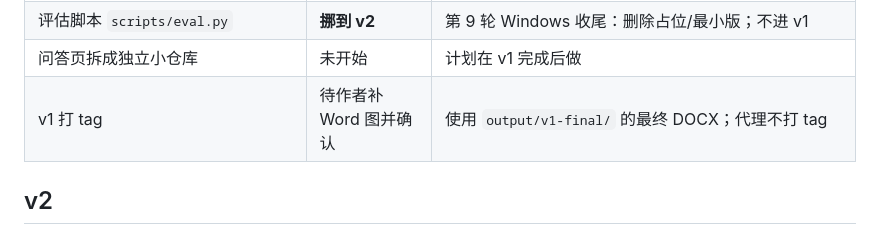
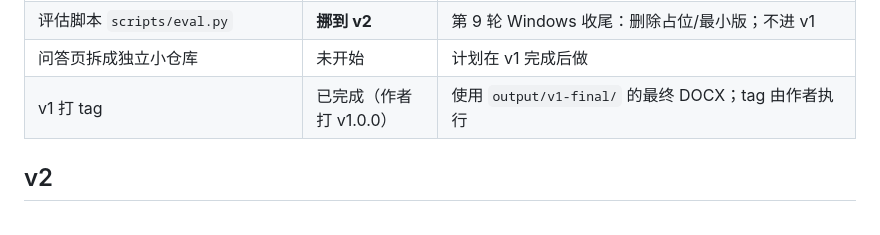
Before and after one commit to xjsaber/doc2report-agent, a Markdown page: docs/ROADMAP.md, the part around the change. Rendered like a GitHub page.

```diff
--- a/docs/ROADMAP.md
+++ b/docs/ROADMAP.md
@@ -33,7 +33,7 @@
 | README 完整化（安装、用法、架构图、运行截图） | 已完成 | Word 打开图位已预留（作者本机补拍）；评估说明已从 README 去掉，改见 v2 |
 | 评估脚本 `scripts/eval.py` | **挪到 v2** | 第 9 轮 Windows 收尾：删除占位/最小版；不进 v1 |
 | 问答页拆成独立小仓库 | 未开始 | 计划在 v1 完成后做 |
-| v1 打 tag | 待作者补 Word 图并确认 | 使用 `output/v1-final/` 的最终 DOCX；代理不打 tag |
+| v1 打 tag | 已完成（作者打 v1.0.0） | 使用 `output/v1-final/` 的最终 DOCX；tag 由作者执行 |
 
 ## v2
 - 通用否定披露矛盾检测：先建立跨表头、缺列、错页和不同措辞的标注样本；仅加待核实标记和核验说明，不自动改写正文。v1 删除逐字句式守卫，只保留写作提示规则。
```
Also changed, not shown: README.md (+6 -6 lines), docs/CHANGELOG.md (+3 -4 lines), docs/devlog/2026-10-v1-release-prep.md (added, +23 -0 lines), docs/images/word-open.png (added), 3 other files.
